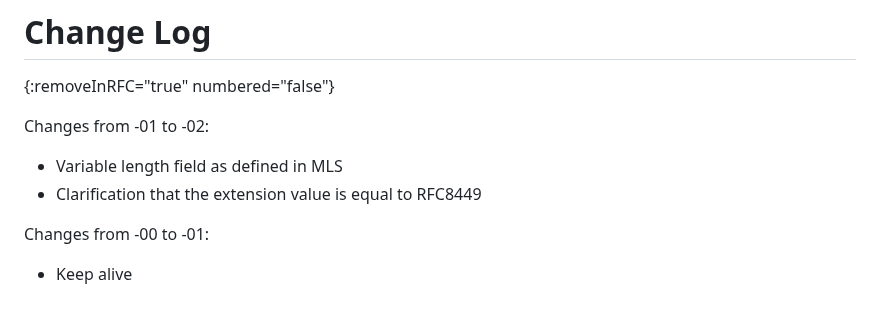
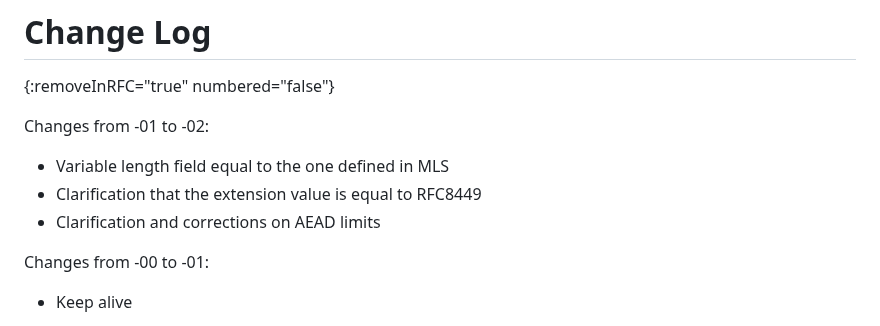
Before and after one commit to tlswg/super-jumbo-record-limit, a Markdown page: draft-ietf-tls-super-jumbo-record-limit.md, the part around the change. GitHub-like rendering.

```diff
--- a/draft-ietf-tls-super-jumbo-record-limit.md
+++ b/draft-ietf-tls-super-jumbo-record-limit.md
@@ -168,8 +168,9 @@ IANA is requested to assign a new value in the TLS ExtensionType Values registry
 
 Changes from -01 to -02:
 
-* Variable length field as defined in MLS
+* Variable length field equal to the one defined in MLS
 * Clarification that the extension value is equal to RFC8449
+* Clarification and corrections on AEAD limits
 
 Changes from -00 to -01:
 
```
